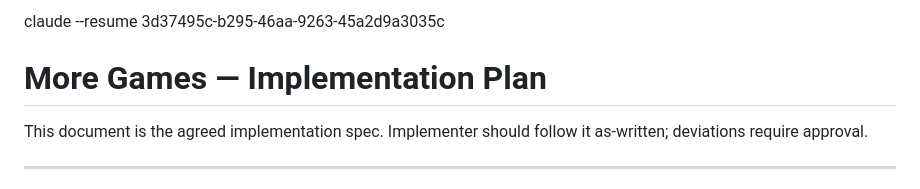
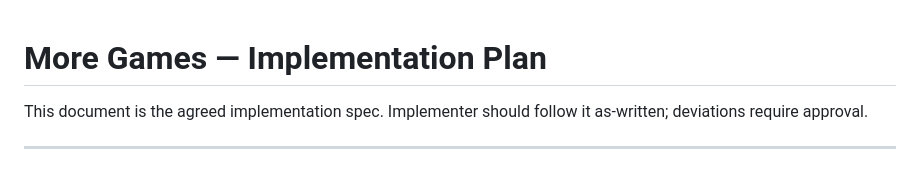
Before and after one commit to rmpel/pico2-hallway-ledstrip-firmware, a Markdown page: todo-more-games.md, the part around the change. Rendered like a GitHub page.

Commit message:
remove junk

```diff
--- a/todo-more-games.md
+++ b/todo-more-games.md
@@ -1,5 +1,3 @@
-claude --resume 3d37495c-b295-46aa-9263-45a2d9a3035c
-
 # More Games — Implementation Plan
 
 This document is the agreed implementation spec. Implementer should follow it as-written; deviations require approval.
```
